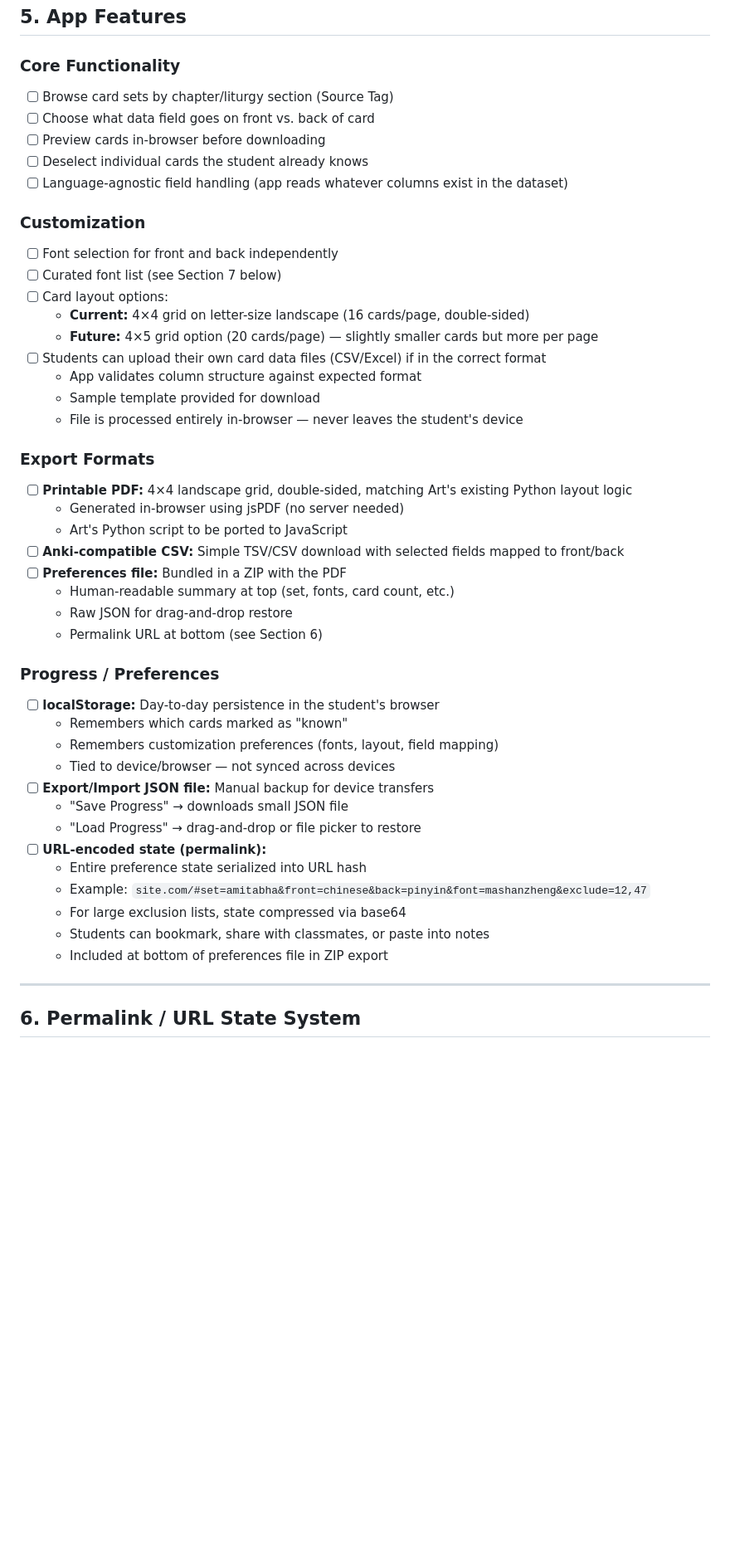
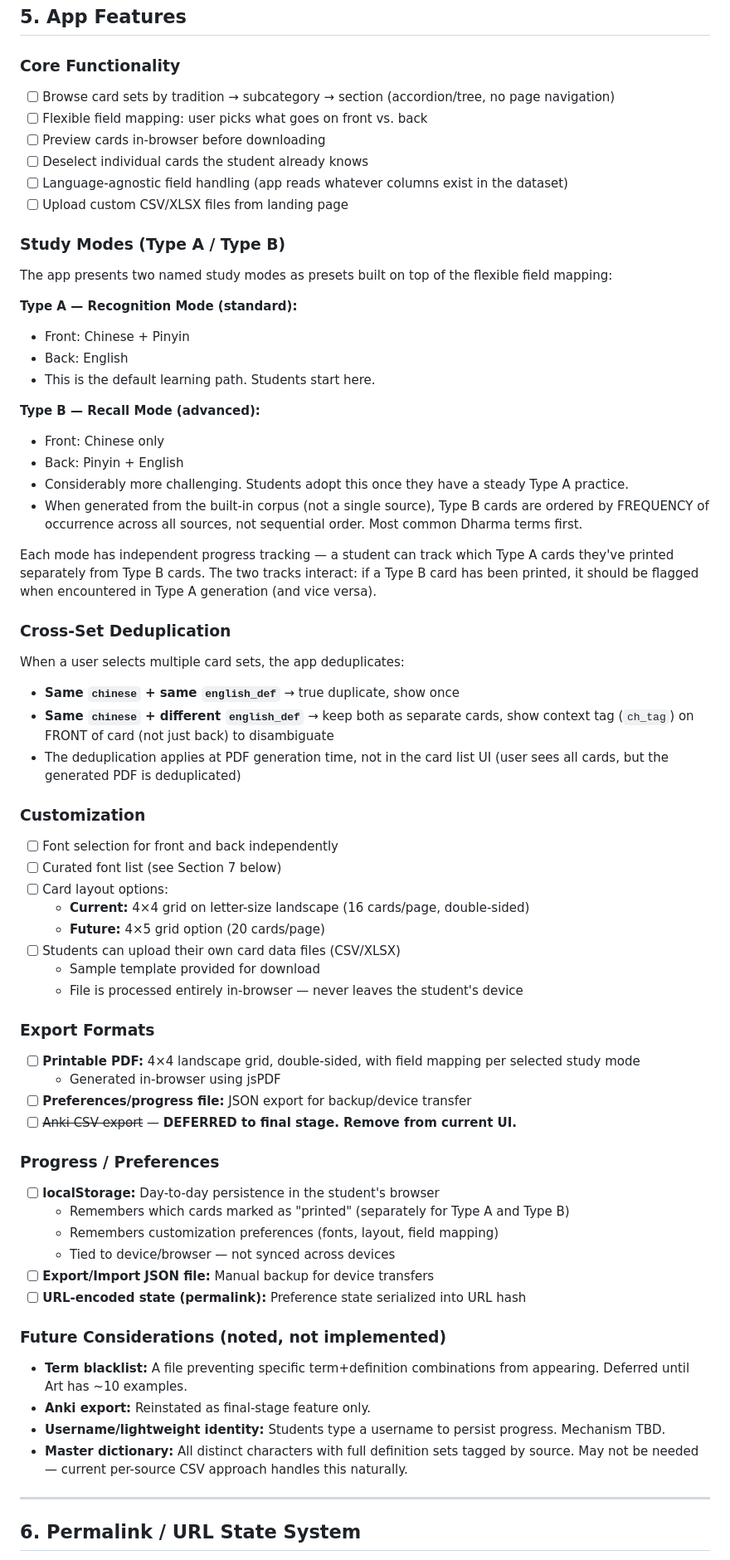
Before and after one commit to arlov-commits/flashcards, a Markdown page: FLASHCARD_APP_SPEC.md, the part around one of its changes. Shown at 83% size. GitHub-like rendering; blank space fills up the shorter version.

```diff
--- a/FLASHCARD_APP_SPEC.md
+++ b/FLASHCARD_APP_SPEC.md
@@ -176,47 +177,64 @@ Key rules given to the AI:
 ## 5. App Features
 
 ### Core Functionality
-- [ ] Browse card sets by chapter/liturgy section (Source Tag)
-- [ ] Choose what data field goes on front vs. back of card
+- [ ] Browse card sets by tradition → subcategory → section (accordion/tree, no page navigation)
+- [ ] Flexible field mapping: user picks what goes on front vs. back
 - [ ] Preview cards in-browser before downloading
 - [ ] Deselect individual cards the student already knows
 - [ ] Language-agnostic field handling (app reads whatever columns exist in the dataset)
+- [ ] Upload custom CSV/XLSX files from landing page
+
+### Study Modes (Type A / Type B)
+The app presents two named study modes as presets built on top of the flexible field mapping:
+
+**Type A — Recognition Mode (standard):**
+- Front: Chinese + Pinyin
+- Back: English
+- This is the default learning path. Students start here.
+
+**Type B — Recall Mode (advanced):**
+- Front: Chinese only
+- Back: Pinyin + English
+- Considerably more challenging. Students adopt this once they have a steady Type A practice.
+- When generated from the built-in corpus (not a single source), Type B cards are ordered by FREQUENCY of occurrence across all sources, not sequential order. Most common Dharma terms first.
+
+Each mode has independent progress tracking — a student can track which Type A cards they've printed separately from Type B cards. The two tracks interact: if a Type B card has been printed, it should be flagged when encountered in Type A generation (and vice versa).
+
+### Cross-Set Deduplication
+When a user selects multiple card sets, the app deduplicates:
+- **Same `chinese` + same `english_def`** → true duplicate, show once
+- **Same `chinese` + different `english_def`** → keep both as separate cards, show context tag (`ch_tag`) on FRONT of card (not just back) to disambiguate
+- The deduplication applies at PDF generation time, not in the card list UI (user sees all cards, but the generated PDF is deduplicated)
 
 ### Customization
 - [ ] Font selection for front and back independently
 - [ ] Curated font list (see Section 7 below)
 - [ ] Card layout options:
   - **Current:** 4×4 grid on letter-size landscape (16 cards/page, double-sided)
-  - **Future:** 4×5 grid option (20 cards/page) — slightly smaller cards but more per page
-- [ ] Students can upload their own card data files (CSV/Excel) if in the correct format
-  - App validates column structure against expected format
+  - **Future:** 4×5 grid option (20 cards/page)
+- [ ] Students can upload their own card data files (CSV/XLSX)
   - Sample template provided for download
   - File is processed entirely in-browser — never leaves the student's device
 
 ### Export Formats
-- [ ] **Printable PDF:** 4×4 landscape grid, double-sided, matching Art's existing Python layout logic
-  - Generated in-browser using jsPDF (no server needed)
-  - Art's Python script to be ported to JavaScript
-- [ ] **Anki-compatible CSV:** Simple TSV/CSV download with selected fields mapped to front/back
-- [ ] **Preferences file:** Bundled in a ZIP with the PDF
-  - Human-readable summary at top (set, fonts, card count, etc.)
-  - Raw JSON for drag-and-drop restore
-  - Permalink URL at bottom (see Section 6)
+- [ ] **Printable PDF:** 4×4 landscape grid, double-sided, with field mapping per selected study mode
+  - Generated in-browser using jsPDF
+- [ ] **Preferences/progress file:** JSON export for backup/device transfer
+- [ ] ~~Anki CSV export~~ — **DEFERRED to final stage. Remove from current UI.**
 
 ### Progress / Preferences
 - [ ] **localStorage:** Day-to-day persistence in the student's browser
-  - Remembers which cards marked as "known"
+  - Remembers which cards marked as "printed" (separately for Type A and Type B)
   - Remembers customization preferences (fonts, layout, field mapping)
   - Tied to device/browser — not synced across devices
 - [ ] **Export/Import JSON file:** Manual backup for device transfers
-  - "Save Progress" → downloads small JSON file
-  - "Load Progress" → drag-and-drop or file picker to restore
-- [ ] **URL-encoded state (permalink):**
-  - Entire preference state serialized into URL hash
-  - Example: `site.com/#set=amitabha&front=chinese&back=pinyin&font=mashanzheng&exclude=12,47`
-  - For large exclusion lists, state compressed via base64
-  - Students can bookmark, share with classmates, or paste into notes
-  - Included at bottom of preferences file in ZIP export
+- [ ] **URL-encoded state (permalink):** Preference state serialized into URL hash
+
+### Future Considerations (noted, not implemented)
+- **Term blacklist:** A file preventing specific term+definition combinations from appearing. Deferred until Art has ~10 examples.
+- **Anki export:** Reinstated as final-stage feature only.
+- **Username/lightweight identity:** Students type a username to persist progress. Mechanism TBD.
+- **Master dictionary:** All distinct characters with full definition sets tagged by source. May not be needed — current per-source CSV approach handles this naturally.
 
 ---
 
```
Also changed, not shown: other parts of FLASHCARD_APP_SPEC.md (+49 -25 lines).
